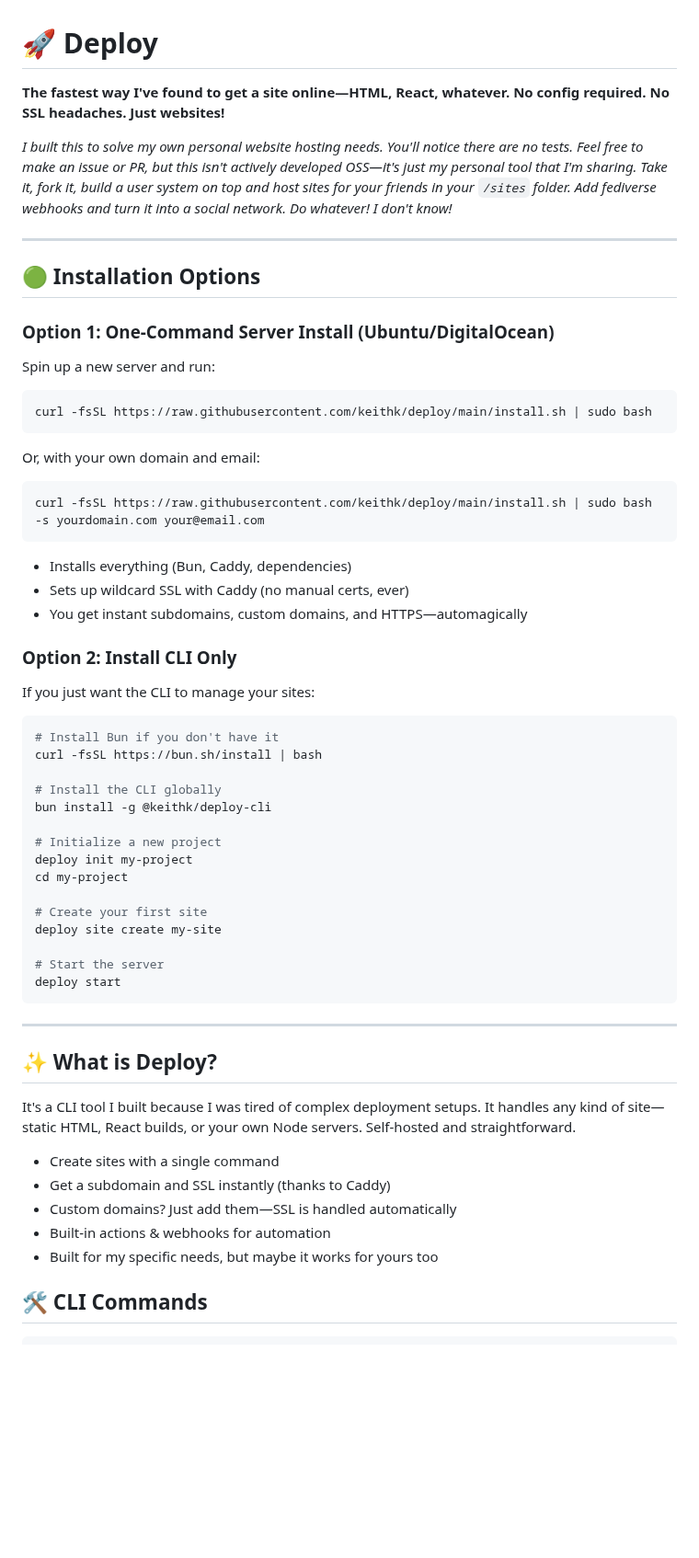
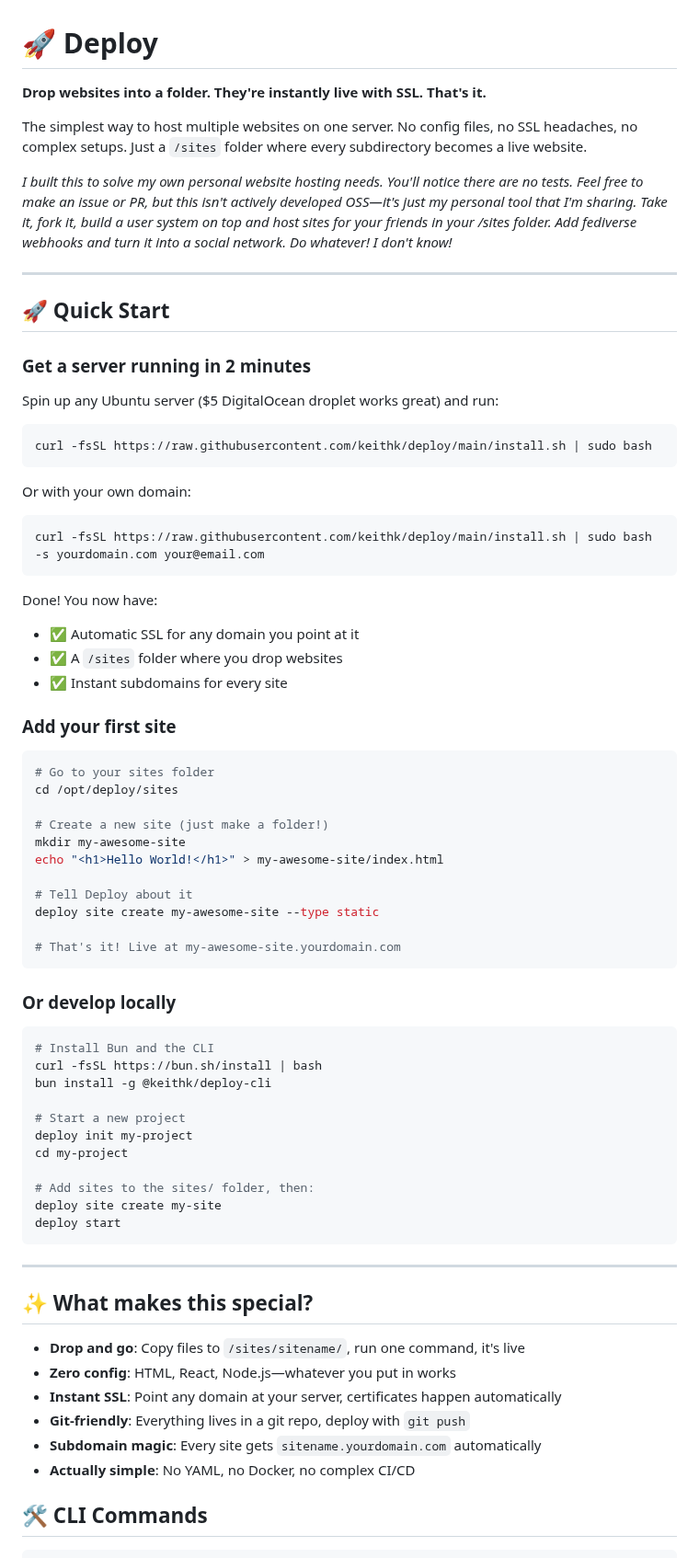
Before and after one commit to keithk/deploy, a Markdown page: README.md, the part around the change. Shown at 92% size. Drawn GitHub-style; blank space fills up the shorter version.

Commit message:
📝 Update README

````diff
--- a/README.md
+++ b/README.md
@@ -1,64 +1,77 @@
 # 🚀 Deploy
 
-**The fastest way I've found to get a site online—HTML, React, whatever. No config required. No SSL headaches. Just websites!**
+**Drop websites into a folder. They're instantly live with SSL. That's it.**
 
-_I built this to solve my own personal website hosting needs. You'll notice there are no tests. Feel free to make an issue or PR, but this isn't actively developed OSS—it's just my personal tool that I'm sharing. Take it, fork it, build a user system on top and host sites for your friends in your `/sites` folder. Add fediverse webhooks and turn it into a social network. Do whatever! I don't know!_
+The simplest way to host multiple websites on one server. No config files, no SSL headaches, no complex setups. Just a `/sites` folder where every subdirectory becomes a live website.
+
+_I built this to solve my own personal website hosting needs. You'll notice there are no tests. Feel free to make an issue or PR, but this isn't actively developed OSS—it's just my personal tool that I'm sharing. Take it, fork it, build a user system on top and host sites for your friends in your /sites folder. Add fediverse webhooks and turn it into a social network. Do whatever! I don't know!_
 
 ---
 
-## 🟢 Installation Options
+## 🚀 Quick Start
 
-### Option 1: One-Command Server Install (Ubuntu/DigitalOcean)
+### Get a server running in 2 minutes
 
-Spin up a new server and run:
+Spin up any Ubuntu server ($5 DigitalOcean droplet works great) and run:
 
 ```bash
 curl -fsSL https://raw.githubusercontent.com/keithk/deploy/main/install.sh | sudo bash
 ```
 
-Or, with your own domain and email:
+Or with your own domain:
 
 ```bash
 curl -fsSL https://raw.githubusercontent.com/keithk/deploy/main/install.sh | sudo bash -s yourdomain.com your@email.com
 ```
 
-- Installs everything (Bun, Caddy, dependencies)
-- Sets up wildcard SSL with Caddy (no manual certs, ever)
-- You get instant subdomains, custom domains, and HTTPS—automagically
+Done! You now have:
 
-### Option 2: Install CLI Only
+- ✅ Automatic SSL for any domain you point at it
+- ✅ A `/sites` folder where you drop websites
+- ✅ Instant subdomains for every site
 
-If you just want the CLI to manage your sites:
+### Add your first site
 
 ```bash
-# Install Bun if you don't have it
+# Go to your sites folder
+cd /opt/deploy/sites
+
+# Create a new site (just make a folder!)
+mkdir my-awesome-site
+echo "<h1>Hello World!</h1>" > my-awesome-site/index.html
+
+# Tell Deploy about it
+deploy site create my-awesome-site --type static
+
+# That's it! Live at my-awesome-site.yourdomain.com
+```
+
+### Or develop locally
+
+```bash
+# Install Bun and the CLI
 curl -fsSL https://bun.sh/install | bash
-
-# Install the CLI globally
 bun install -g @keithk/deploy-cli
 
-# Initialize a new project
+# Start a new project
 deploy init my-project
 cd my-project
 
-# Create your first site
+# Add sites to the sites/ folder, then:
 deploy site create my-site
-
-# Start the server
 deploy start
 ```
 
 ---
 
-## ✨ What is Deploy?
+## ✨ What makes this special?
 
-It's a CLI tool I built because I was tired of complex deployment setups. It handles any kind of site—static HTML, React builds, or your own Node servers. Self-hosted and straightforward.
-
-- Create sites with a single command
-- Get a subdomain and SSL instantly (thanks to Caddy)
-- Custom domains? Just add them—SSL is handled automatically
-- Built-in actions & webhooks for automation
-- Built for my specific needs, but maybe it works for yours too
+- **Drop and go**: Copy files to `/sites/sitename/`, run one command, it's live
+- **Zero config**: HTML, React, Node.js—whatever you put in works
+- **Instant SSL**: Point any domain at your server, certificates happen automatically
+- **Git-friendly**: Everything lives in a git repo, deploy with `git push`
+- **Subdomain magic**: Every site gets `sitename.yourdomain.com` automatically
+- **Actually simple**: No YAML, no Docker, no complex CI/CD
 
 ## 🛠️ CLI Commands
 
````
